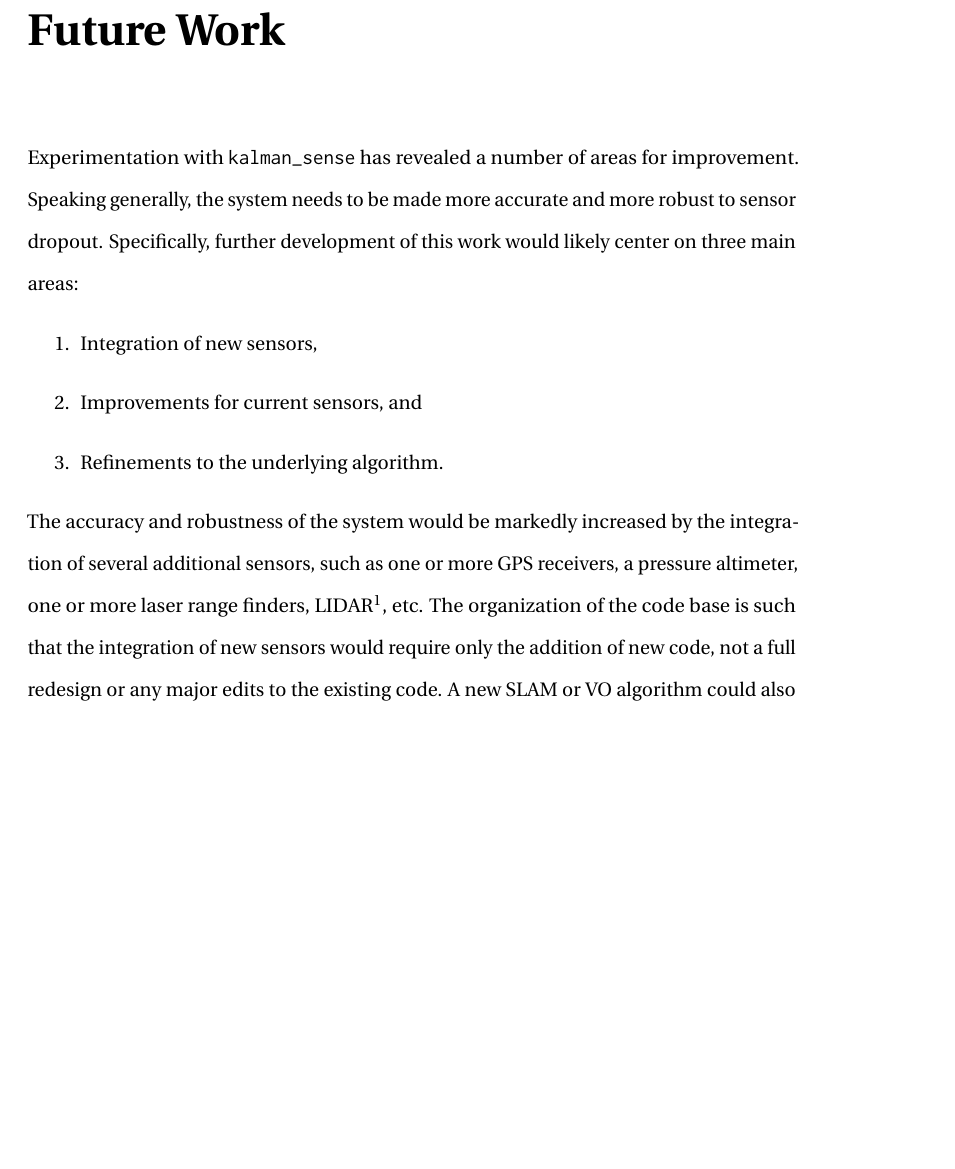
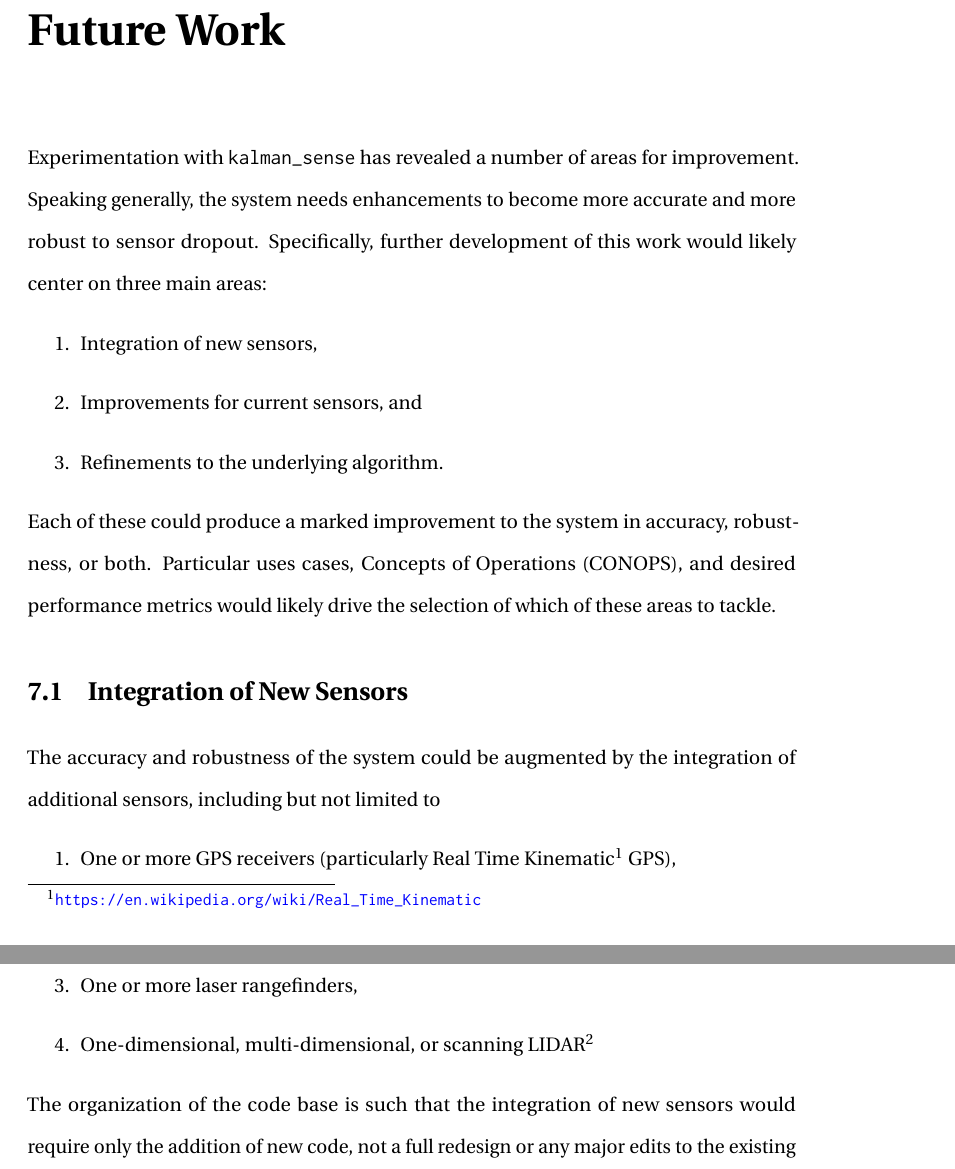
Before and after one commit to josheddy/ms_thesis, a LaTeX thesis (main.tex, which reads Future_Work.tex): part of page 39 of 42 before the commit and two parts of pages 40 and 41 of 43 after it, the two joined at a grey line, cut so that both start at the same text, the shorter picture padded with empty space. Compiled offline with pdfLaTeX.

Commit message:
minor edits; added more to Future Work

```diff
--- a/Future_Work.tex
+++ b/Future_Work.tex
@@ -1,12 +1,22 @@
 \chapter{Future Work}
 
-Experimentation with \texttt{kalman\_sense} has revealed a number of areas for improvement. Speaking generally, the system needs to be made more accurate and more robust to sensor dropout. Specifically, further development of this work would likely center on three main areas:
+Experimentation with \texttt{kalman\_sense} has revealed a number of areas for improvement. Speaking generally, the system needs enhancements to become more accurate and more robust to sensor dropout. Specifically, further development of this work would likely center on three main areas:
 \begin{enumerate}
 \item Integration of new sensors,
 \item Improvements for current sensors, and
 \item Refinements to the underlying algorithm.
 \end{enumerate}
-The accuracy and robustness of the system would be markedly increased by the integration of several additional sensors, such as one or more GPS receivers, a pressure altimeter, one or more laser range finders, LIDAR\footnote{``Light Detection and Ranging,'' \url{https://en.wikipedia.org/wiki/Lidar}}, etc. The organization of the code base is such that the integration of new sensors would require only the addition of new code, not a full redesign or any major edits to the existing code. A new SLAM or VO algorithm could also be used to replace PTAM, allowing an ``apples-to-apples'' comparison of different vision algorithms. In terms of improvements to current sensors, a more robust implementation of PTAM could be written and the same experiments could be repeated for comparison.
+Each of these could produce a marked improvement to the system in accuracy, robustness, or both. Particular uses cases, Concepts of Operations (CONOPS), and desired performance metrics would likely drive the selection of which of these areas to tackle.
+
+\section{Integration of New Sensors}
+The accuracy and robustness of the system could be augmented by the integration of additional sensors, including but not limited to
+\begin{enumerate}
+\item One or more GPS receivers (particularly Real Time Kinematic\footnote{\url{https://en.wikipedia.org/wiki/Real_Time_Kinematic}} GPS),
+\item A pressure altimeter,
+\item One or more laser rangefinders,
+\item One-dimensional, multi-dimensional, or scanning LIDAR\footnote{``Light Detection and Ranging,'' \url{https://en.wikipedia.org/wiki/Lidar}}
+\end{enumerate}
+The organization of the code base is such that the integration of new sensors would require only the addition of new code, not a full redesign or any major edits to the existing code. A new SLAM or VO algorithm could also be used to replace PTAM, allowing an ``apples-to-apples'' comparison of different vision algorithms. In terms of improvements to current sensors, a more robust implementation of PTAM could be written and the same experiments could be repeated for comparison.
 
 We have previously mentioned work from the GRASP Lab (\cite{Shen2011}) that has demonstrated the efficacy of systems similar to \texttt{kalman\_sense} in indoor-outdoor transitions and in navigating confined spaces with an expanded suite of sensors. In the case where more than one sensor can be used to observe a given vehicle state variable, those multiple sensors can be used to check one another and even perform real-time in-air calibration. The system developed in this thesis has the advantage of being hardware-minimal in that it depends on only two sensors (the IMU and ventral camera), but this convenience comes at the cost of robustness as either sense presents a single point of failure in the event of a sensor blackout. Moreover, the sensors have no overlap in that neither can observe any of the states observed by the other. This eliminates the possibility of checking one sensor against the other with high confidence.
 
```
Also changed, not shown: Acronyms.tex (+2 -2 lines), Alg_Design.tex (+2 -2 lines), Exp_Design.tex (+4 -4 lines), bibliography.bib (+1 -1 lines), main.bbl, 10 other files.
